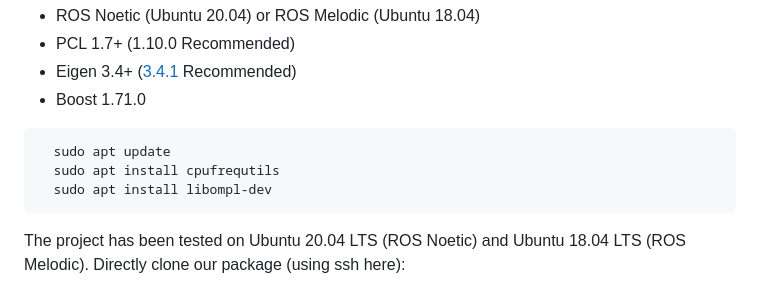
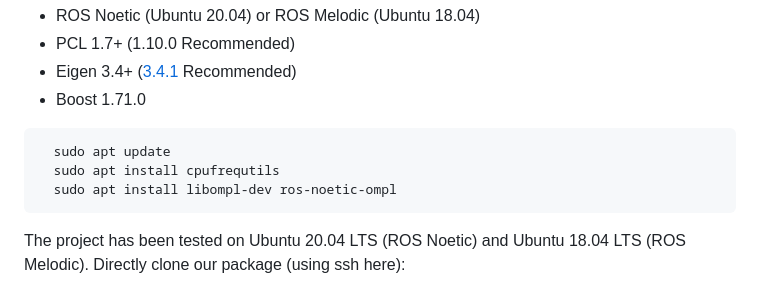
Before and after one commit to HKUST-Aerial-Robotics/FC-Planner, a Markdown page: README.md, the part around the change. GitHub-like rendering.

Commit message:
[fix]: https://github.com/HKUST-Aerial-Robotics/FC-Planner/issues/34

````diff
--- a/README.md
+++ b/README.md
@@ -69,7 +69,7 @@ Please kindly star ⭐️ this project if it helps you. We take great efforts to
 ```shell
   sudo apt update
   sudo apt install cpufrequtils
-  sudo apt install libompl-dev
+  sudo apt install libompl-dev ros-noetic-ompl
 ```
 
 The project has been tested on Ubuntu 20.04 LTS (ROS Noetic) and Ubuntu 18.04 LTS (ROS Melodic). Directly clone our package (using ssh here):
````
